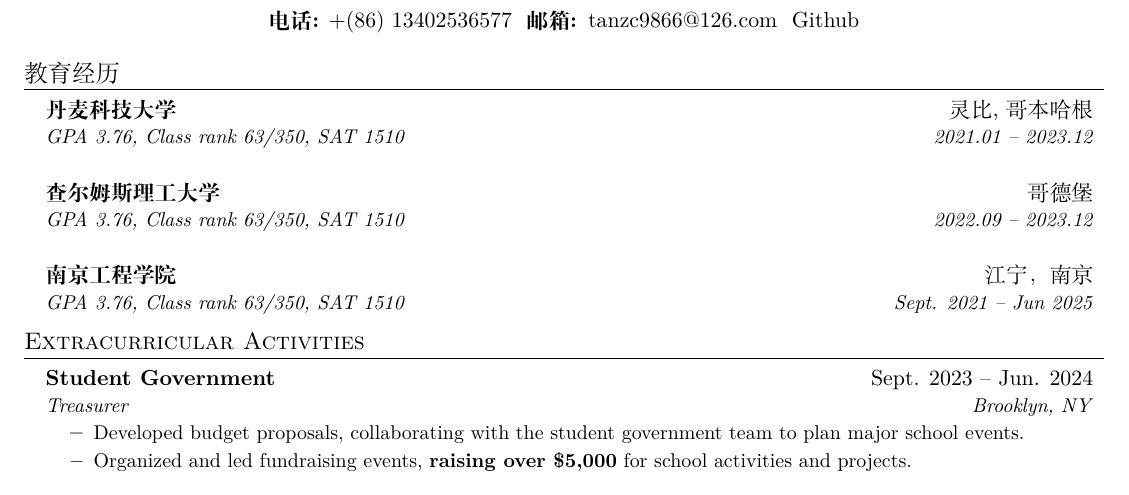
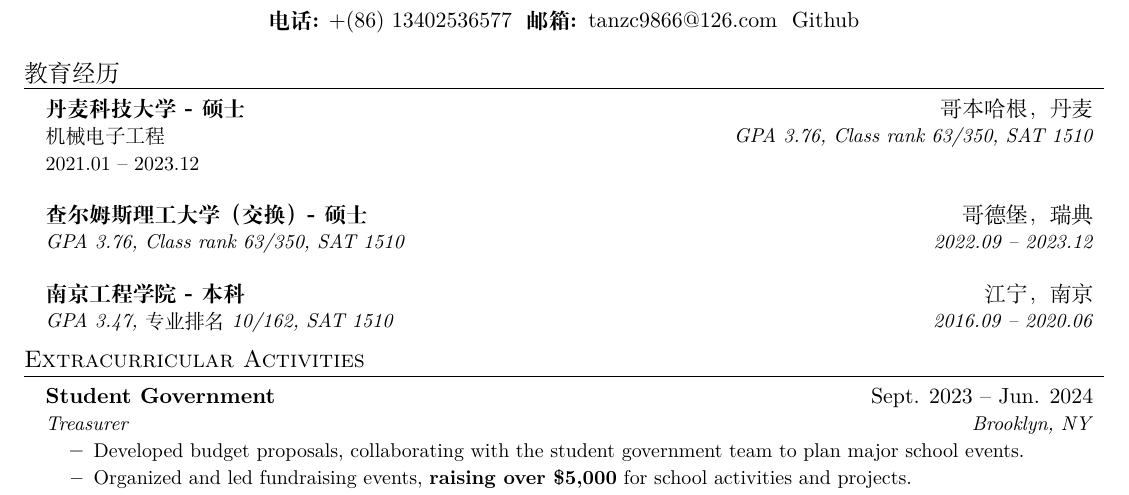
Before and after one commit to SpartanTan/CV, a LaTeX CV (cv_cn.tex): part of page 1 of 2, cut so that both start at the same text. Compiled offline with XeLaTeX; a missing font is replaced by an installed copy or a similar font.

Commit message:
实现多行

```diff
--- a/cv_cn.tex
+++ b/cv_cn.tex
@@ -76,21 +87,22 @@
 %-----------EDUCATION-----------
 \section{教育经历}
   \resumeSubHeadingListStart
-    \resumeSubheading
-      {丹麦科技大学}{灵比, 哥本哈根}
+    \resumeSubheadingExtended
+      {丹麦科技大学 - 硕士}{哥本哈根，丹麦}
+      {机械电子工程}
       {GPA 3.76, Class rank 63/350, SAT 1510}{2021.01 -- 2023.12}
   \resumeSubHeadingListEnd
 
   \resumeSubHeadingListStart
     \resumeSubheading
-      {查尔姆斯理工大学}{哥德堡}
+      {查尔姆斯理工大学（交换）- 硕士}{哥德堡，瑞典}
       {GPA 3.76, Class rank 63/350, SAT 1510}{2022.09 -- 2023.12}
   \resumeSubHeadingListEnd
 
   \resumeSubHeadingListStart
     \resumeSubheading
-      {南京工程学院}{江宁，南京}
-      {GPA 3.76, Class rank 63/350, SAT 1510}{Sept. 2021 -- Jun 2025}
+      {南京工程学院 - 本科}{江宁，南京}
+      {GPA 3.47, 专业排名 10/162, SAT 1510}{2016.09 -- 2020.06}
   \resumeSubHeadingListEnd
 
 %-----------Extracurriculars-----------
```
Also changed, not shown: cv_cn.pdf, template.pdf, cv_cn.tex (11 more changed lines).
